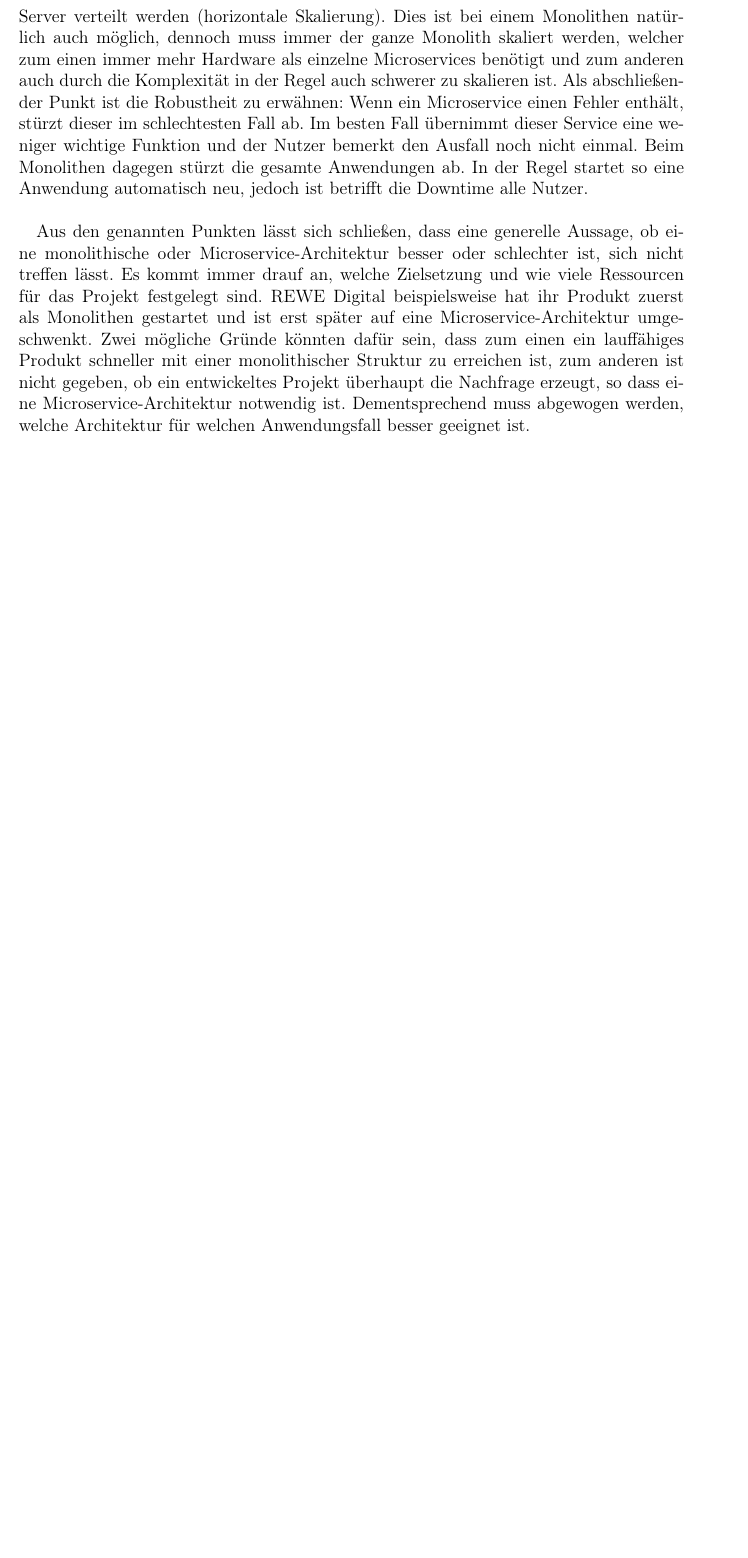
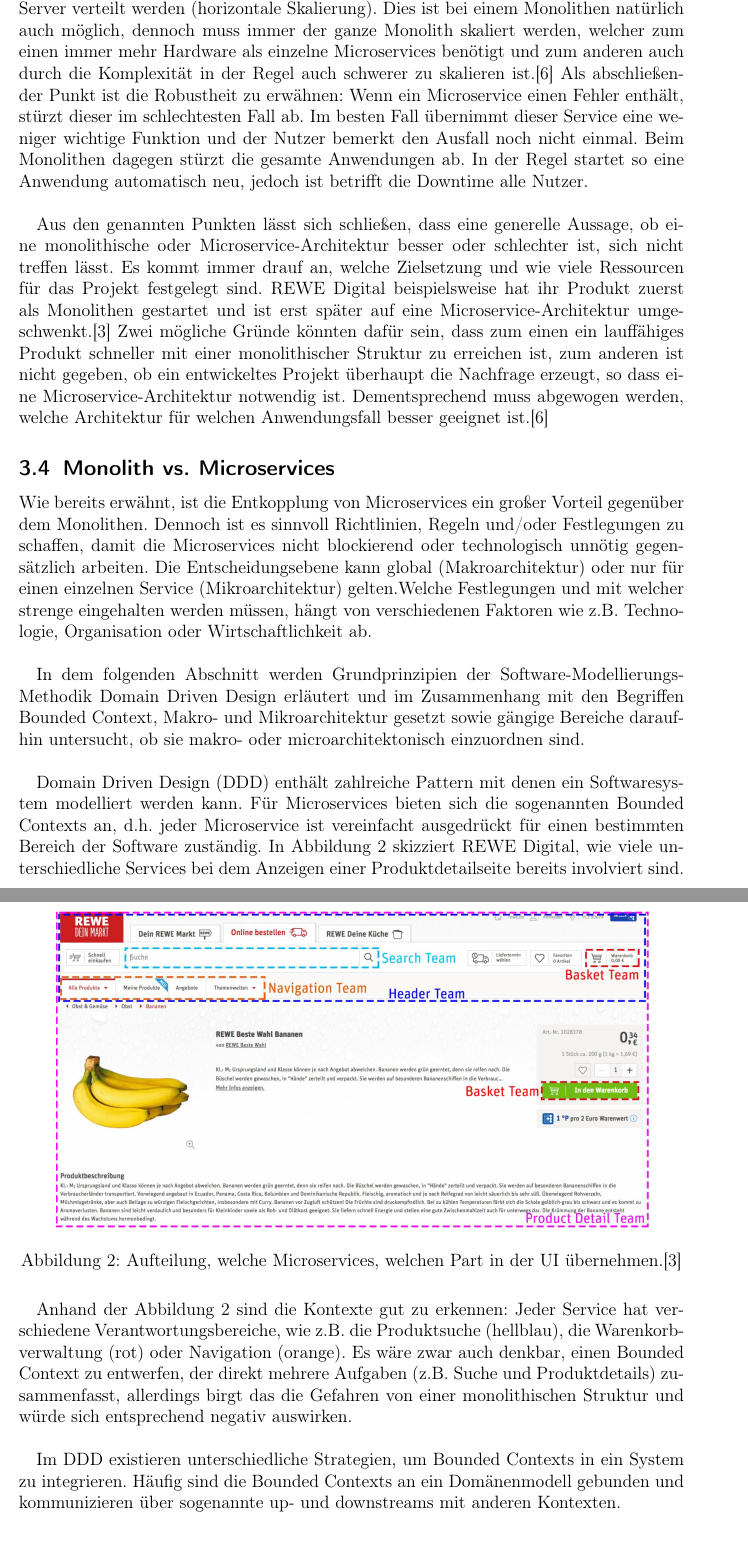
Before and after one commit to kuzdu/collegeDataScience, a LaTeX document (Microservice Arbeit/microservices.tex, which reads Microservice Arbeit/grundlagen.tex): part of page 6 of 7 before the commit and two parts of pages 6 and 7 of 8 after it, the two joined at a grey line, cut so that both start at the same text, the shorter picture padded with empty space. Compiled offline with pdfLaTeX.

Commit message:
more content, finishing formatting

```diff
--- a/Microservice Arbeit/grundlagen.tex
+++ b/Microservice Arbeit/grundlagen.tex
@@ -61,10 +65,30 @@
 	\end{tabular}
 \end{center}
 
+
 Aus der Tabelle ergeben sich verschiedene Punkte: Der Monolith eignet sich besonders dann sehr gut, wenn die Projekt- sowie Teamgrößen absehbar sind und auch die Technologie entschieden ist. Zusätzlich kann es beim Projektanfang ein Vorteil sein, da die Abhängigkeiten innerhalb des Projektes liegen und so Entwicklungsgeschwindigkeit nicht durch komplizierte Infrastrukturen blockiert wird.
 Ist die Projektgröße allerdings nicht absehbar, treten früher oder später mehrere Schwierigkeiten auf: Zum einen bindet der am Anfang des Projektes festgelegte Technologiestack und die Nutzung oder der Austausch neuer Technologien sind in der Regel mit sehr viel Arbeit verbunden. Des Weiteren führen die anfangs eingegangen Abhängigkeiten zu problemenen im Deployment (A kann erst updaten, wenn B soweit ist) und einem erhöhten Aufwand in der Kommunikation zwischen den Teams (A kann erst beginnen, wenn B xy erledigt hat). \\
 
-Zusätzlich ist die Skalierung von Microservices unabhängiger. Es können sich feingranular Services gesucht werden, welche skaliert werden sollen. Diese benötigen nicht zwingend mehr Hardware (vertikale Skalierung), sondern könnten z.B. auch auf verschiedene Server verteilt werden (horizontale Skalierung). Dies ist bei einem Monolithen natürlich auch möglich, dennoch muss immer der ganze Monolith skaliert werden, welcher zum einen immer mehr Hardware als einzelne Microservices benötigt und zum anderen auch durch die Komplexität in der Regel auch schwerer zu skalieren ist.
+Zusätzlich ist die Skalierung von Microservices unabhängiger. Es können sich feingranular Services gesucht werden, welche skaliert werden sollen. Diese benötigen nicht zwingend mehr Hardware (vertikale Skalierung), sondern könnten z.B. auch auf verschiedene Server verteilt werden (horizontale Skalierung). Dies ist bei einem Monolithen natürlich auch möglich, dennoch muss immer der ganze Monolith skaliert werden, welcher zum einen immer mehr Hardware als einzelne Microservices benötigt und zum anderen auch durch die Komplexität in der Regel auch schwerer zu skalieren ist.\cite{wolff2018mic_praxis}
 Als abschließender Punkt ist die Robustheit zu erwähnen: Wenn ein Microservice einen Fehler enthält, stürzt dieser im schlechtesten Fall ab. Im besten Fall übernimmt dieser Service eine weniger wichtige Funktion und der Nutzer bemerkt den Ausfall noch nicht einmal. Beim Monolithen dagegen stürzt die gesamte Anwendungen ab. In der Regel startet so eine Anwendung automatisch neu, jedoch ist betrifft die Downtime alle Nutzer. \\
 
-Aus den genannten Punkten lässt sich schließen, dass eine generelle Aussage, ob eine monolithische oder Microservice-Architektur besser oder schlechter ist, sich nicht treffen lässt. Es kommt immer drauf an, welche Zielsetzung und wie viele Ressourcen für das Projekt festgelegt sind. REWE Digital beispielsweise hat ihr Produkt zuerst als Monolithen gestartet und ist erst später auf eine Microservice-Architektur umgeschwenkt. Zwei mögliche Gründe könnten dafür sein, dass zum einen ein lauffähiges Produkt schneller mit einer monolithischer Struktur zu erreichen ist, zum anderen ist nicht gegeben, ob ein entwickeltes Projekt überhaupt die Nachfrage erzeugt, so dass eine Microservice-Architektur notwendig ist. Dementsprechend muss abgewogen werden, welche Architektur für welchen Anwendungsfall besser geeignet ist.
+Aus den genannten Punkten lässt sich schließen, dass eine generelle Aussage, ob eine monolithische oder Microservice-Architektur besser oder schlechter ist, sich nicht treffen lässt. Es kommt immer drauf an, welche Zielsetzung und wie viele Ressourcen für das Projekt festgelegt sind. REWE Digital beispielsweise hat ihr Produkt zuerst als Monolithen gestartet und ist erst später auf eine Microservice-Architektur umgeschwenkt.\cite{rewe2019mic_ppp} Zwei mögliche Gründe könnten dafür sein, dass zum einen ein lauffähiges Produkt schneller mit einer monolithischer Struktur zu erreichen ist, zum anderen ist nicht gegeben, ob ein entwickeltes Projekt überhaupt die Nachfrage erzeugt, so dass eine Microservice-Architektur notwendig ist. Dementsprechend muss abgewogen werden, welche Architektur für welchen Anwendungsfall besser geeignet ist.\cite{wolff2018mic_praxis}
+
+\subsection{Monolith vs. Microservices}
+
+Wie bereits erwähnt, ist die Entkopplung von Microservices ein großer Vorteil gegenüber dem Monolithen. Dennoch ist es sinnvoll Richtlinien, Regeln und/oder Festlegungen zu schaffen, damit die Microservices nicht blockierend oder technologisch unnötig gegensätzlich arbeiten. Die Entscheidungsebene kann global (Makroarchitektur) oder nur für einen einzelnen Service (Mikroarchitektur) gelten.Welche Festlegungen und mit welcher strenge eingehalten werden müssen, hängt von verschiedenen Faktoren wie z.B. Technologie, Organisation oder Wirtschaftlichkeit ab.\\
+
+In dem folgenden Abschnitt werden Grundprinzipien der Software-Modellierungs-Methodik Domain Driven Design erläutert und im Zusammenhang mit den Begriffen Bounded Context, Makro- und Mikroarchitektur gesetzt sowie gängige Bereiche daraufhin untersucht, ob sie makro- oder microarchitektonisch einzuordnen sind.\\
+
+Domain Driven Design (DDD) enthält zahlreiche Pattern mit denen ein Softwaresystem modelliert werden kann. Für Microservices bieten sich die sogenannten Bounded Contexts an, d.h. jeder Microservice ist vereinfacht ausgedrückt für einen bestimmten Bereich der Software zuständig. In Abbildung \ref{fig:rewe_microservice_ui} skizziert REWE Digital, wie viele unterschiedliche Services bei dem Anzeigen einer Produktdetailseite bereits involviert sind.\\
+
+\begin{figure}[ht]
+	\centering
+	\includegraphics[width=0.9\textwidth]{rewe_digital_front_page}
+	\caption{Aufteilung, welche Microservices, welchen Part in der UI übernehmen.\cite{rewe2019mic_ppp}}
+	\label{fig:rewe_microservice_ui}
+\end{figure}
+
+Anhand der Abbildung \ref{fig:rewe_microservice_ui} sind die Kontexte gut zu erkennen: Jeder Service hat verschiedene Verantwortungsbereiche, wie z.B. die Produktsuche (hellblau), die Warenkorbverwaltung (rot) oder Navigation (orange). Es wäre zwar auch denkbar, einen Bounded Context zu entwerfen, der direkt mehrere Aufgaben (z.B. Suche und Produktdetails) zusammenfasst, allerdings birgt das die Gefahren von einer monolithischen Struktur und würde sich entsprechend negativ auswirken.\\
+
+Im DDD existieren unterschiedliche Strategien, um Bounded Contexts in ein System zu integrieren. Häufig sind die Bounded Contexts an ein Domänenmodell gebunden und kommunizieren über sogenannte up- und downstreams mit anderen Kontexten.\\
```
Also changed, not shown: Microservice Arbeit/literatur.bib (+6 -0 lines), Microservice Arbeit/microservices.bbl, Microservice Arbeit/microservices.pdf, Microservice Arbeit/grundlagen.tex (12 more changed lines), 8 other files.
